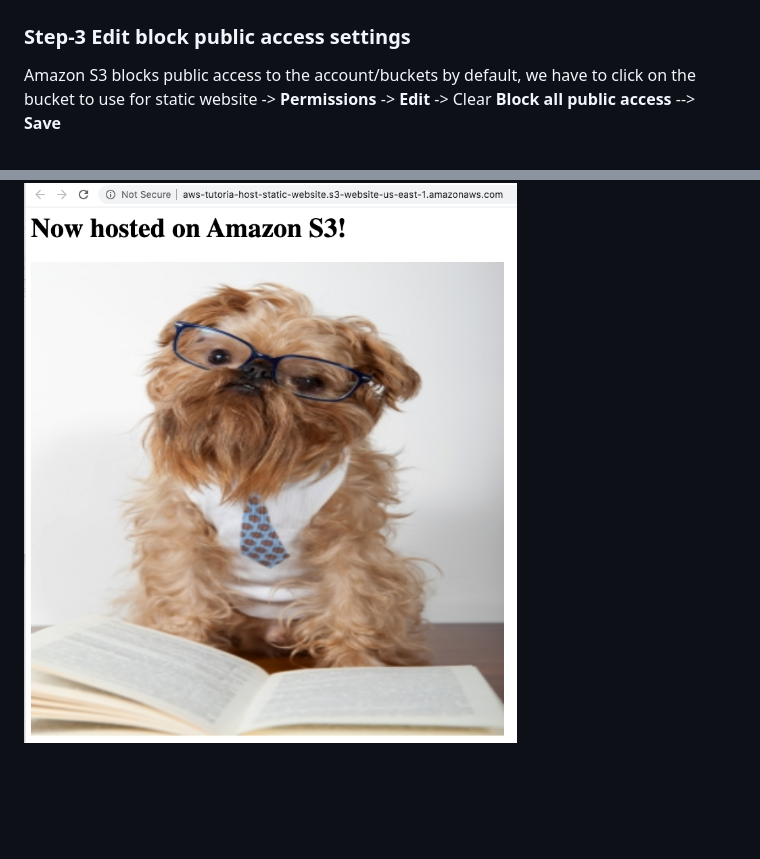
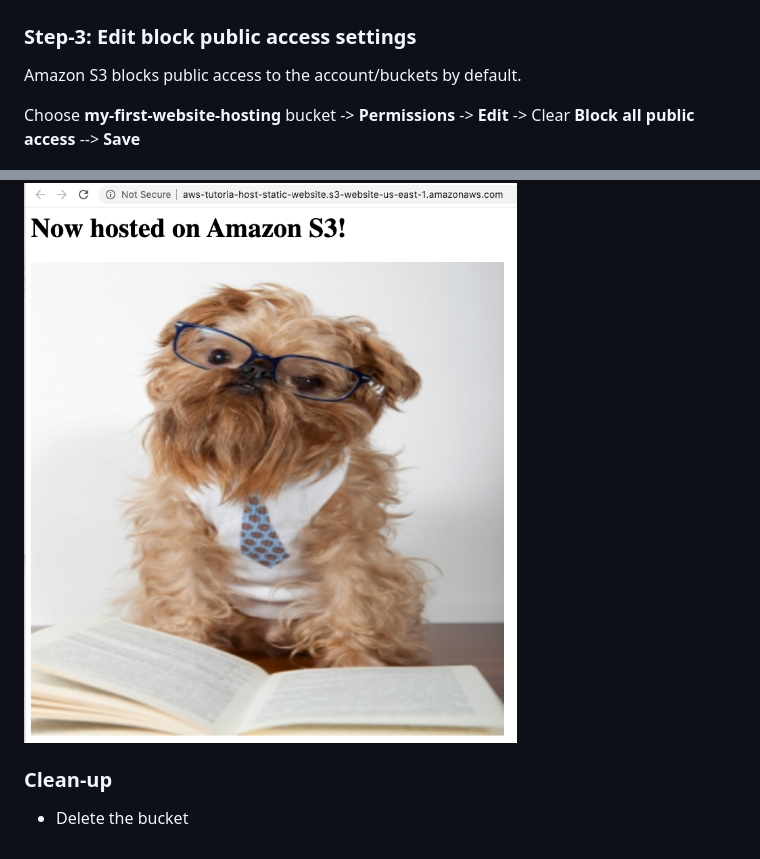
Before and after one commit to dianapatrong/aws-tutorials, a Markdown page: static-page-s3/README.md, 2 parts joined by grey strips. Drawn GitHub-style; blank space fills up the shorter version.

```diff
--- a/static-page-s3/README.md
+++ b/static-page-s3/README.md
@@ -15,8 +19,10 @@ Click **Save**
 
 ![S3 Static website hosting config](images/static-website-hosting.png)
 
-### Step-3 Edit block public access settings
-Amazon S3 blocks public access to the account/buckets by default, we have to click on the bucket to use for static website -> **Permissions**
+### Step-3: Edit block public access settings
+Amazon S3 blocks public access to the account/buckets by default.
+
+Choose **my-first-website-hosting** bucket -> **Permissions**
 -> **Edit** -> Clear **Block all public access** --> **Save**
 
 ![Clear block all public access](images/unlock-public-access.png)
@@ -33,2 +68,6 @@ Go to the **Endpoint** given when you enabled **Static website hosting** on **St
 
 ![Static website working](images/index.png)
+
+
+### Clean-up
+* Delete the bucket
```
Also changed, not shown: other parts of static-page-s3/README.md (+45 -12 lines), rds-connect/README.md (+1 -1 lines), rds-connect/images/rds-architecture.png.
